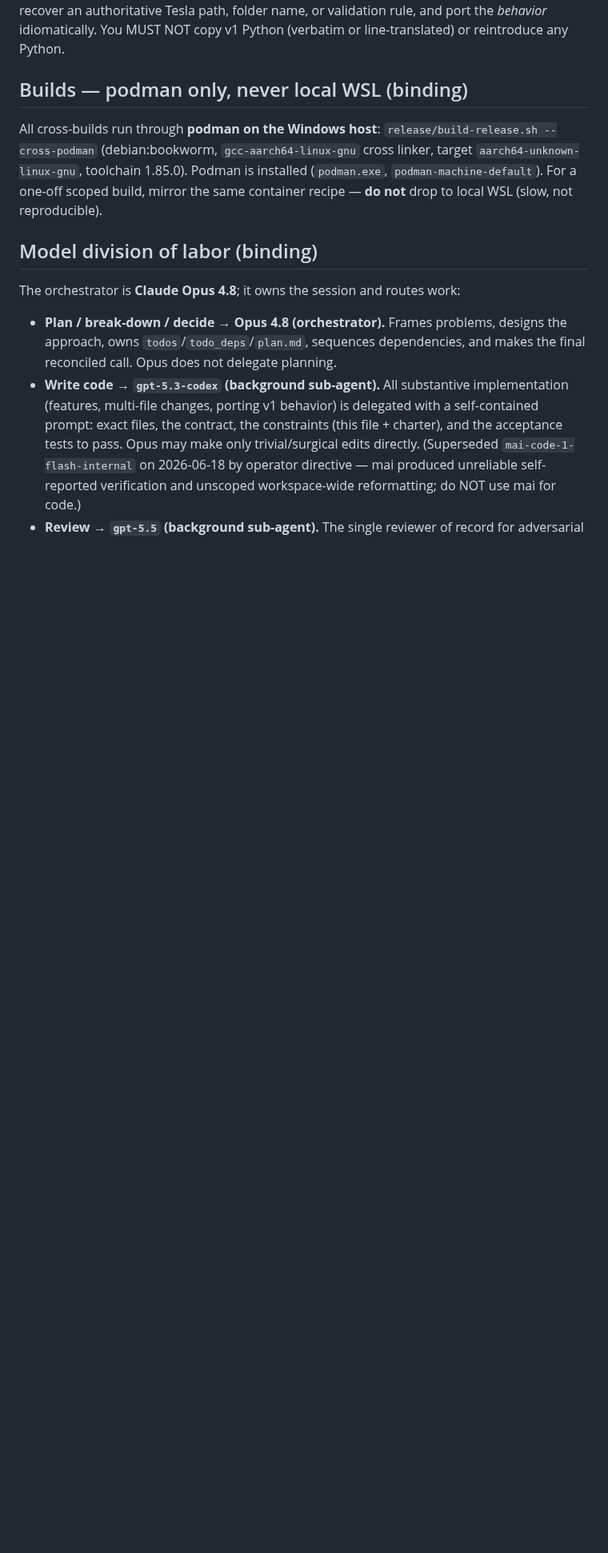
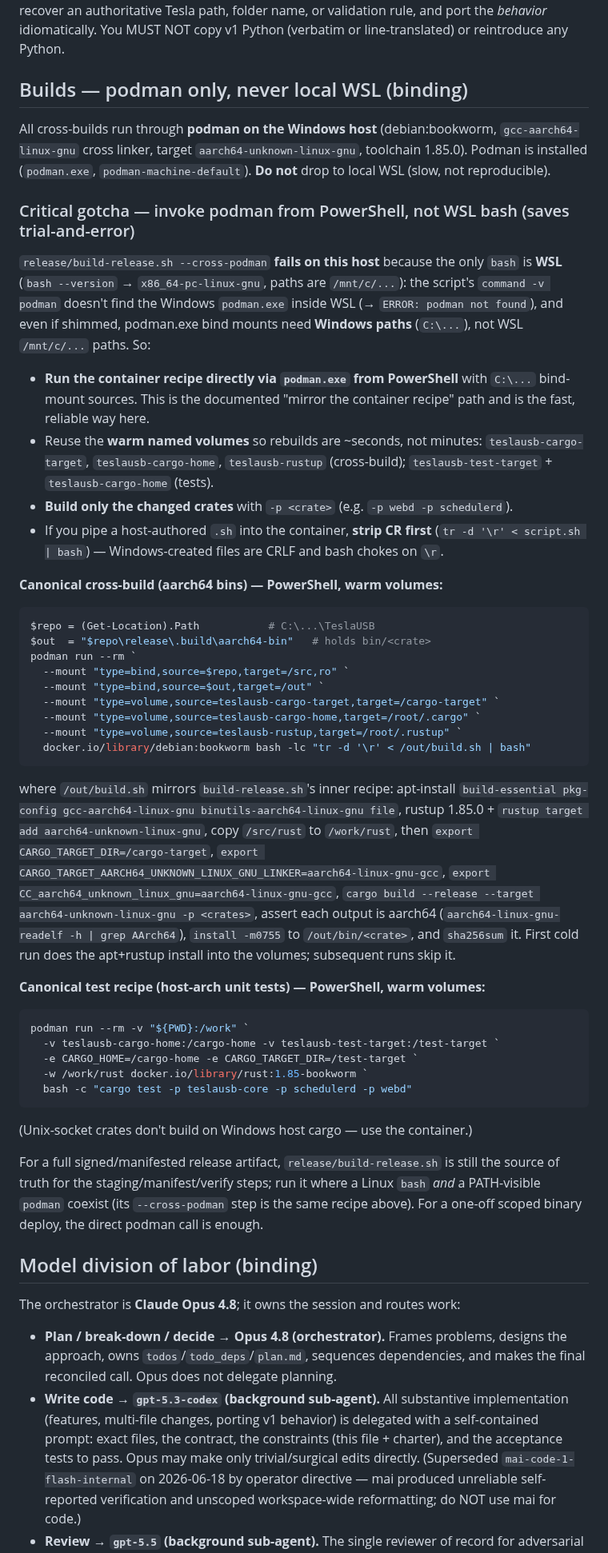
Before and after one commit to mphacker/TeslaUSB, a Markdown page: .github/copilot-instructions.md, the part around the change. Shown at 80% size. Drawn GitHub-style; blank space fills up the shorter version.

Commit message:
docs: record fast podman cross-build recipe in copilot-instructions
`release/build-release.sh --cross-podman` fails on the Windows host because the
only bash is WSL (can't see Windows podman.exe; /mnt/c mounts don't work with
podman.exe). Document running the container recipe directly via podman.exe from
PowerShell with C:\ bind mounts + warm named volumes, building only changed
crates, and stripping CR from host-authored scripts. Saves repeated trial-and-error.

Co-authored-by: Copilot <223556219+Copilot@users.noreply.github.com>

````diff
--- a/.github/copilot-instructions.md
+++ b/.github/copilot-instructions.md
@@ -19,12 +19,68 @@ Python (verbatim or line-translated) or reintroduce any Python.
 
 ## Builds — podman only, never local WSL (binding)
 
-All cross-builds run through **podman on the Windows host**:
-`release/build-release.sh --cross-podman` (debian:bookworm, `gcc-aarch64-linux-gnu`
-cross linker, target `aarch64-unknown-linux-gnu`, toolchain 1.85.0). Podman is
-installed (`podman.exe`, `podman-machine-default`). For a one-off scoped build,
-mirror the same container recipe — **do not** drop to local WSL (slow, not
-reproducible).
+All cross-builds run through **podman on the Windows host** (debian:bookworm,
+`gcc-aarch64-linux-gnu` cross linker, target `aarch64-unknown-linux-gnu`,
+toolchain 1.85.0). Podman is installed (`podman.exe`, `podman-machine-default`).
+**Do not** drop to local WSL (slow, not reproducible).
+
+### Critical gotcha — invoke podman from PowerShell, not WSL bash (saves trial-and-error)
+
+`release/build-release.sh --cross-podman` **fails on this host** because the only
+`bash` is **WSL** (`bash --version` → `x86_64-pc-linux-gnu`, paths are `/mnt/c/...`):
+the script's `command -v podman` doesn't find the Windows `podman.exe` inside WSL
+(→ `ERROR: podman not found`), and even if shimmed, podman.exe bind mounts need
+**Windows paths** (`C:\...`), not WSL `/mnt/c/...` paths. So:
+
+- **Run the container recipe directly via `podman.exe` from PowerShell** with
+  `C:\...` bind-mount sources. This is the documented "mirror the container
+  recipe" path and is the fast, reliable way here.
+- Reuse the **warm named volumes** so rebuilds are ~seconds, not minutes:
+  `teslausb-cargo-target`, `teslausb-cargo-home`, `teslausb-rustup` (cross-build);
+  `teslausb-test-target` + `teslausb-cargo-home` (tests).
+- **Build only the changed crates** with `-p <crate>` (e.g. `-p webd -p schedulerd`).
+- If you pipe a host-authored `.sh` into the container, **strip CR first**
+  (`tr -d '\r' < script.sh | bash`) — Windows-created files are CRLF and bash
+  chokes on `\r`.
+
+**Canonical cross-build (aarch64 bins) — PowerShell, warm volumes:**
+```powershell
+$repo = (Get-Location).Path           # C:\...\TeslaUSB
+$out  = "$repo\release\.build\aarch64-bin"   # holds bin/<crate>
+podman run --rm `
+  --mount "type=bind,source=$repo,target=/src,ro" `
+  --mount "type=bind,source=$out,target=/out" `
+  --mount "type=volume,source=teslausb-cargo-target,target=/cargo-target" `
+  --mount "type=volume,source=teslausb-cargo-home,target=/root/.cargo" `
+  --mount "type=volume,source=teslausb-rustup,target=/root/.rustup" `
+  docker.io/library/debian:bookworm bash -lc "tr -d '\r' < /out/build.sh | bash"
+```
+where `/out/build.sh` mirrors `build-release.sh`'s inner recipe: apt-install
+`build-essential pkg-config gcc-aarch64-linux-gnu binutils-aarch64-linux-gnu file`,
+rustup 1.85.0 + `rustup target add aarch64-unknown-linux-gnu`, copy `/src/rust`
+to `/work/rust`, then
+`export CARGO_TARGET_DIR=/cargo-target`,
+`export CARGO_TARGET_AARCH64_UNKNOWN_LINUX_GNU_LINKER=aarch64-linux-gnu-gcc`,
+`export CC_aarch64_unknown_linux_gnu=aarch64-linux-gnu-gcc`,
+`cargo build --release --target aarch64-unknown-linux-gnu -p <crates>`, assert each
+output is aarch64 (`aarch64-linux-gnu-readelf -h | grep AArch64`), `install -m0755`
+to `/out/bin/<crate>`, and `sha256sum` it. First cold run does the apt+rustup
+install into the volumes; subsequent runs skip it.
+
+**Canonical test recipe (host-arch unit tests) — PowerShell, warm volumes:**
+```powershell
+podman run --rm -v "${PWD}:/work" `
+  -v teslausb-cargo-home:/cargo-home -v teslausb-test-target:/test-target `
+  -e CARGO_HOME=/cargo-home -e CARGO_TARGET_DIR=/test-target `
+  -w /work/rust docker.io/library/rust:1.85-bookworm `
+  bash -c "cargo test -p teslausb-core -p schedulerd -p webd"
+```
+(Unix-socket crates don't build on Windows host cargo — use the container.)
+
+For a full signed/manifested release artifact, `release/build-release.sh` is still
+the source of truth for the staging/manifest/verify steps; run it where a Linux
+`bash` *and* a PATH-visible `podman` coexist (its `--cross-podman` step is the same
+recipe above). For a one-off scoped binary deploy, the direct podman call is enough.
 
 ## Model division of labor (binding)
 
````
